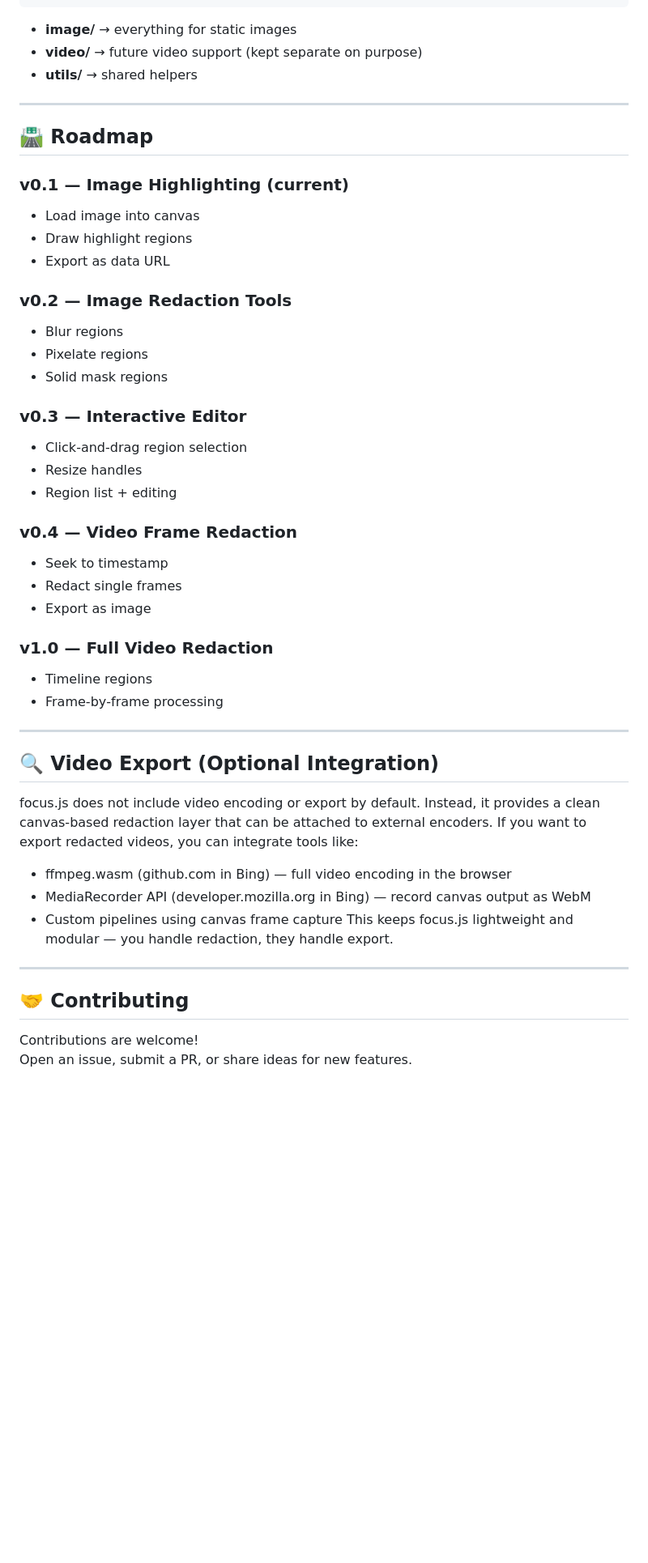
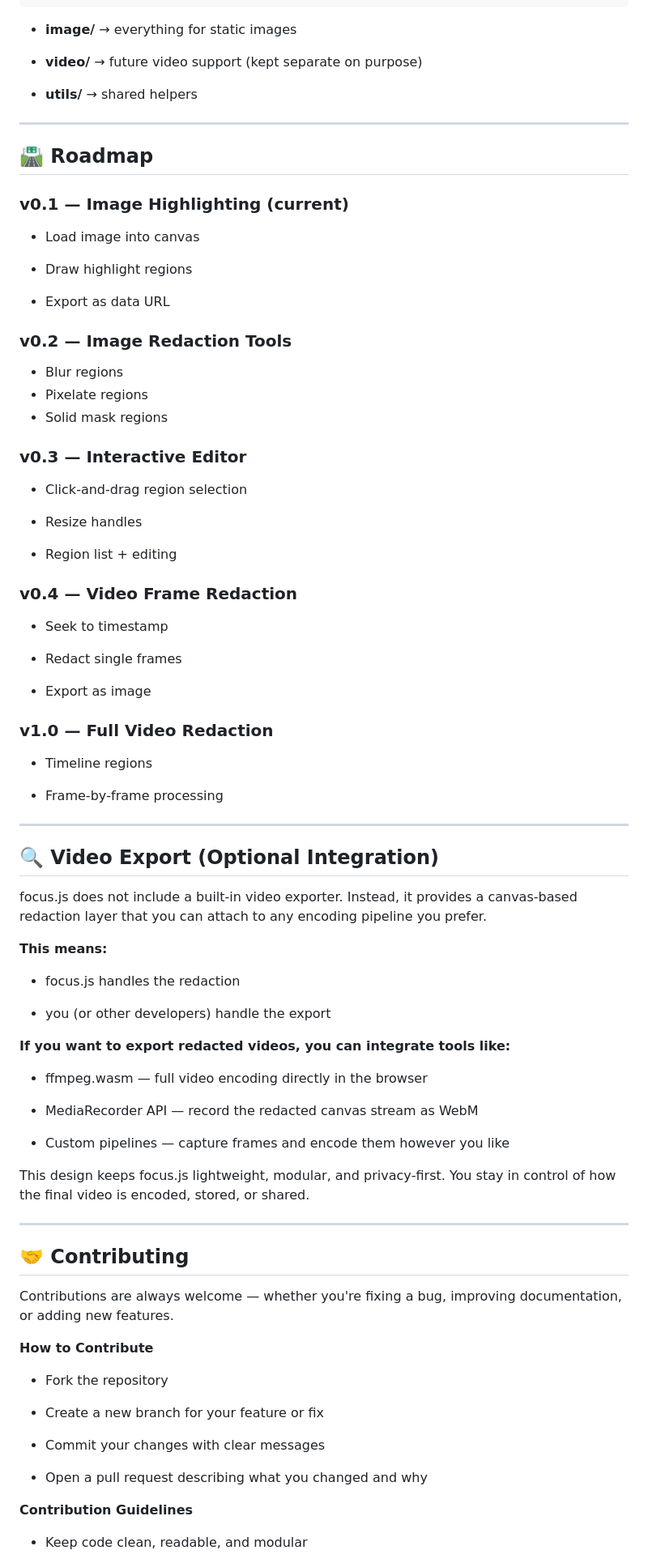
Before and after one commit to blgzm18-collab/Focus.js, a Markdown page: README.md, the part around one of its changes. Shown at 81% size. GitHub-like rendering; blank space fills up the shorter version.

````diff
--- a/README.md
+++ b/README.md
@@ -87,7 +115,9 @@ focus/
 ```
 
 - **image/** → everything for static images
+
 - **video/** → future video support (kept separate on purpose)
+
 - **utils/** → shared helpers
 
 ---
@@ -95,8 +125,11 @@ focus/
 ## 🛣️ Roadmap
 
 ### **v0.1 — Image Highlighting (current)**
+
 - Load image into canvas
+
 - Draw highlight regions
+
 - Export as data URL
 
 ### **v0.2 — Image Redaction Tools**
@@ -105,36 +138,67 @@ focus/
 - Solid mask regions
 
 ### **v0.3 — Interactive Editor**
+
 - Click‑and‑drag region selection
+
 - Resize handles
+
 - Region list + editing
 
 ### **v0.4 — Video Frame Redaction**
+
 - Seek to timestamp
+
 - Redact single frames
+
 - Export as image
 
 ### **v1.0 — Full Video Redaction**
 - Timeline regions
+
 - Frame‑by‑frame processing
 
 ---
 
 ## 🔍 Video Export (Optional Integration)
 
+focus.js does not include a built‑in video exporter.
+Instead, it provides a canvas‑based redaction layer that you can attach to any encoding pipeline you prefer.
 
-focus.js does not include video encoding or export by default.
-Instead, it provides a clean canvas-based redaction layer that can be attached to external encoders.
-If you want to export redacted videos, you can integrate tools like:
-- ffmpeg.wasm (github.com in Bing) — full video encoding in the browser
-- MediaRecorder API (developer.mozilla.org in Bing) — record canvas output as WebM
-- Custom pipelines using canvas frame capture
-This keeps focus.js lightweight and modular — you handle redaction, they handle export.
+<b>This means:</b>
+
+- focus.js handles the redaction
+
+- you (or other developers) handle the export
+
+<b>If you want to export redacted videos, you can integrate tools like:</b>
+
+- ffmpeg.wasm — full video encoding directly in the browser
+
+- MediaRecorder API — record the redacted canvas stream as WebM
+
+- Custom pipelines — capture frames and encode them however you like
+
+This design keeps focus.js lightweight, modular, and privacy‑first.
+You stay in control of how the final video is encoded, stored, or shared.
 
 ---
 
 ## 🤝 Contributing
 
+Contributions are always welcome — whether you're fixing a bug, improving documentation, or adding new features.
 
-Contributions are welcome!
-Open an issue, submit a PR, or share ideas for new features.
+<b>How to Contribute</b>
+
+- Fork the repository
+
+- Create a new branch for your feature or fix
+
+- Commit your changes with clear messages
+
+- Open a pull request describing what you changed and why
+
+<b>Contribution Guidelines</b>
+
+- Keep code clean, readable, and modular
+
````
Also changed, not shown: other parts of README.md (+111 -12 lines).
